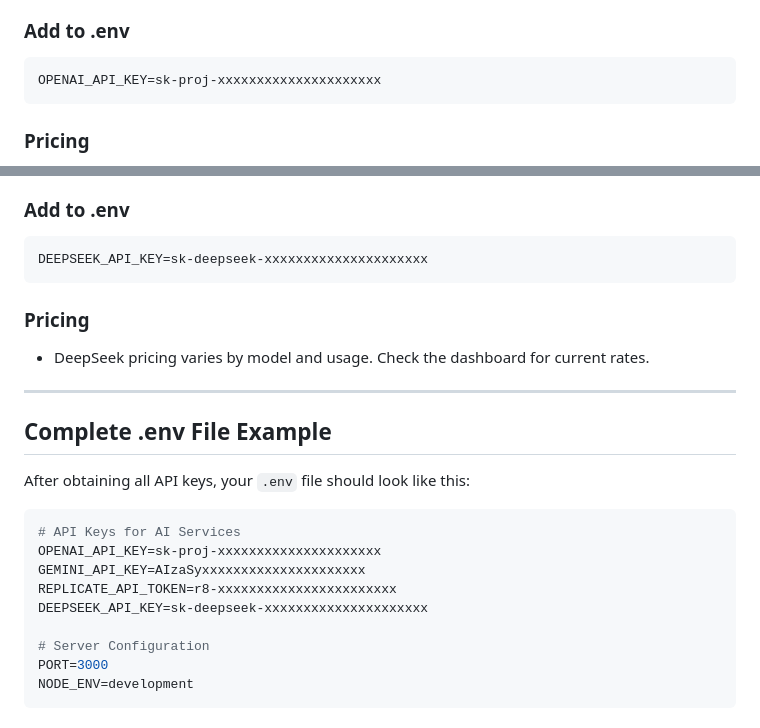
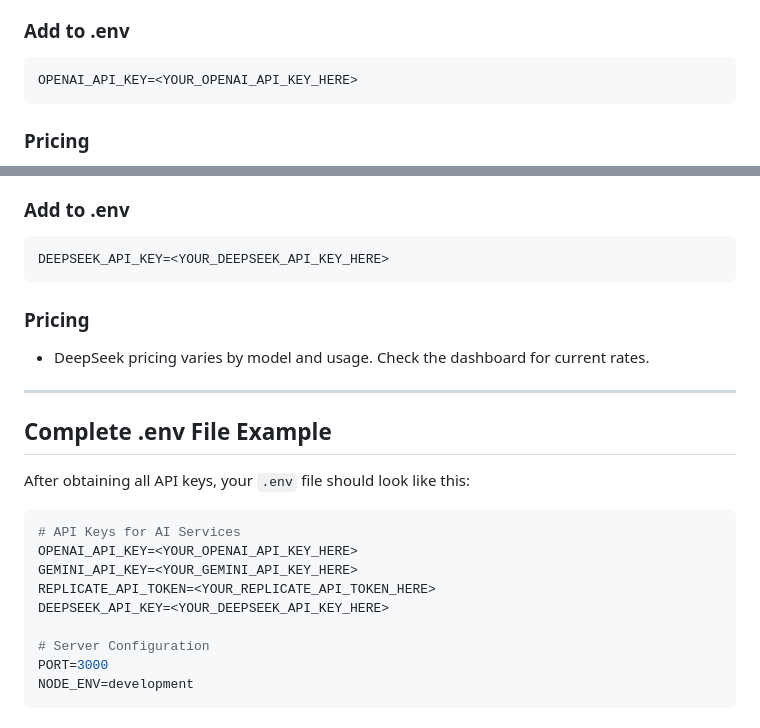
Before and after one commit to charan1814-gt/AI-Powered-Multi-Model-Comparison-and-Voice--Enabled-Recommendation-System, a Markdown page: API_SETUP.md, 2 parts joined by grey strips. GitHub-like rendering.

````diff
--- a/API_SETUP.md
+++ b/API_SETUP.md
@@ -22,7 +22,7 @@ This application requires API keys from four AI service providers. Follow the st
 
 ### Add to .env
 ```
-OPENAI_API_KEY=sk-proj-xxxxxxxxxxxxxxxxxxxxx
+OPENAI_API_KEY=<YOUR_OPENAI_API_KEY_HERE>
 ```
 
 ### Pricing
@@ -96,7 +96,7 @@ REPLICATE_API_TOKEN=r8-xxxxxxxxxxxxxxxxxxxxxxx
 
 ### Add to .env
 ```
-DEEPSEEK_API_KEY=sk-deepseek-xxxxxxxxxxxxxxxxxxxxx
+DEEPSEEK_API_KEY=<YOUR_DEEPSEEK_API_KEY_HERE>
 ```
 
 ### Pricing
@@ -110,10 +110,10 @@ After obtaining all API keys, your `.env` file should look like this:
 
 ```env
 # API Keys for AI Services
-OPENAI_API_KEY=sk-proj-xxxxxxxxxxxxxxxxxxxxx
-GEMINI_API_KEY=AIzaSyxxxxxxxxxxxxxxxxxxxxx
-REPLICATE_API_TOKEN=r8-xxxxxxxxxxxxxxxxxxxxxxx
-DEEPSEEK_API_KEY=sk-deepseek-xxxxxxxxxxxxxxxxxxxxx
+OPENAI_API_KEY=<YOUR_OPENAI_API_KEY_HERE>
+GEMINI_API_KEY=<YOUR_GEMINI_API_KEY_HERE>
+REPLICATE_API_TOKEN=<YOUR_REPLICATE_API_TOKEN_HERE>
+DEEPSEEK_API_KEY=<YOUR_DEEPSEEK_API_KEY_HERE>
 
 # Server Configuration
 PORT=3000
````
Also changed, not shown: QUICKSTART.md (+4 -4 lines), SETUP.md (+1 -1 lines).
